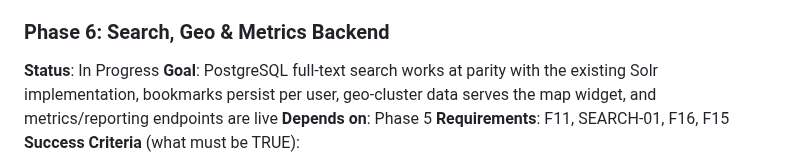
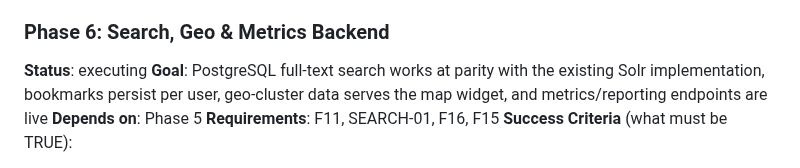
Before and after one commit to dhruvi5319/uReport, a Markdown page: .planning/ROADMAP.md, the part around the change. GitHub-like rendering.

Commit message:
docs: update planning + .pivota artifacts [pivota-auto]

```diff
--- a/.planning/ROADMAP.md
+++ b/.planning/ROADMAP.md
@@ -121,7 +121,7 @@ Plans:
 - [ ] 05-04-PLAN.md — Lookup table admin APIs: SubstatusService (isDefault auto-clearing, seeded protection ids 1-3), IssueTypeService (seeded ids 1-6), ContactMethodService (seeded ids 1-4), ActionService (dept-type create, system-type delete block), 4 controllers, LookupTableCrudIT
 
 ### Phase 6: Search, Geo & Metrics Backend
-**Status**: In Progress
+**Status**: executing
 **Goal**: PostgreSQL full-text search works at parity with the existing Solr implementation, bookmarks persist per user, geo-cluster data serves the map widget, and metrics/reporting endpoints are live
 **Depends on**: Phase 5
 **Requirements**: F11, SEARCH-01, F16, F15
```
